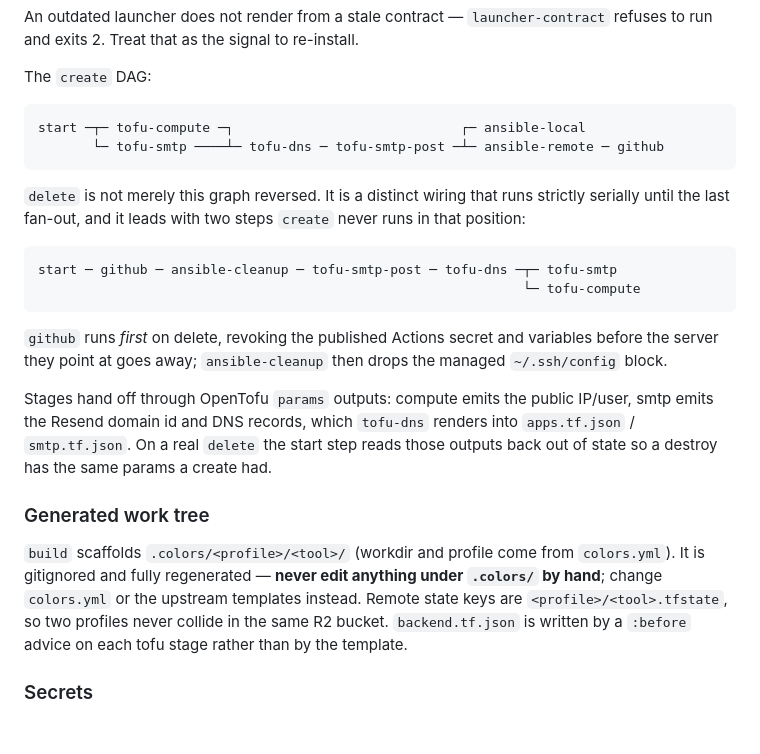
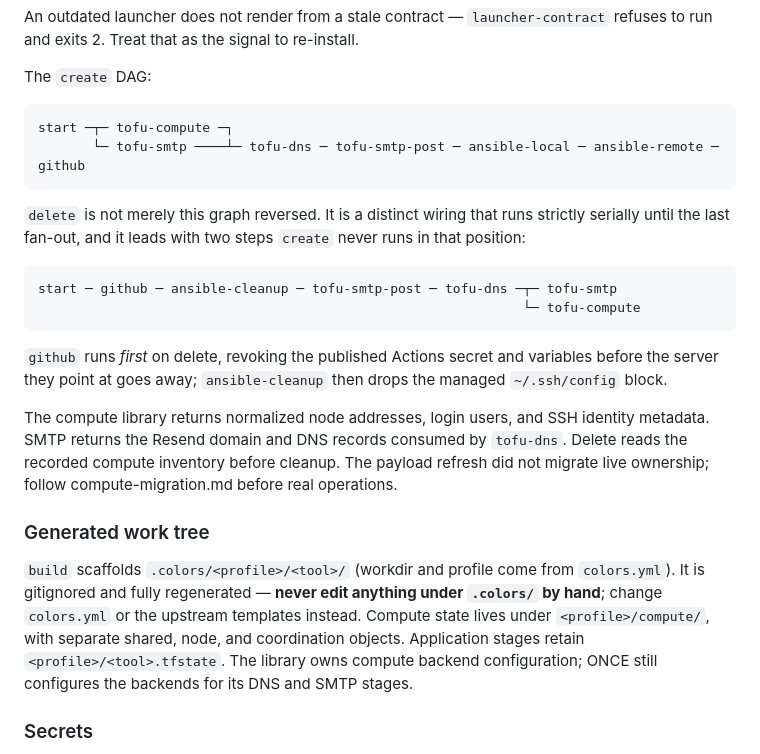
Before and after one commit to getcolors/once-colors, a Markdown page: CLAUDE.md, the part around the change. Drawn GitHub-style; blank space fills up the shorter version.

Commit message:
Document compute inventory and serialized SSH convergence

````diff
--- a/CLAUDE.md
+++ b/CLAUDE.md
@@ -69,8 +69,8 @@ An outdated launcher does not render from a stale contract — `launcher-contrac
 The `create` DAG:
 
 ```
-start ─┬─ tofu-compute ─┐                             ┌─ ansible-local
-       └─ tofu-smtp ────┴─ tofu-dns ─ tofu-smtp-post ─┴─ ansible-remote ─ github
+start ─┬─ tofu-compute ─┐
+       └─ tofu-smtp ────┴─ tofu-dns ─ tofu-smtp-post ─ ansible-local ─ ansible-remote ─ github
 ```
 
 `delete` is not merely this graph reversed. It is a distinct wiring that runs strictly serially until the last fan-out, and it leads with two steps `create` never runs in that position:
@@ -82,11 +82,18 @@ start ─ github ─ ansible-cleanup ─ tofu-smtp-post ─ tofu-dns ─┬─ t
 
 `github` runs *first* on delete, revoking the published Actions secret and variables before the server they point at goes away; `ansible-cleanup` then drops the managed `~/.ssh/config` block.
 
-Stages hand off through OpenTofu `params` outputs: compute emits the public IP/user, smtp emits the Resend domain id and DNS records, which `tofu-dns` renders into `apps.tf.json` / `smtp.tf.json`. On a real `delete` the start step reads those outputs back out of state so a destroy has the same params a create had.
+The compute library returns normalized node addresses, login users, and SSH
+identity metadata. SMTP returns the Resend domain and DNS records consumed by
+`tofu-dns`. Delete reads the recorded compute inventory before cleanup. The
+payload refresh did not migrate live ownership; follow compute-migration.md
+before real operations.
 
 ### Generated work tree
 
-`build` scaffolds `.colors/<profile>/<tool>/` (workdir and profile come from `colors.yml`). It is gitignored and fully regenerated — **never edit anything under `.colors/` by hand**; change `colors.yml` or the upstream templates instead. Remote state keys are `<profile>/<tool>.tfstate`, so two profiles never collide in the same R2 bucket. `backend.tf.json` is written by a `:before` advice on each tofu stage rather than by the template.
+`build` scaffolds `.colors/<profile>/<tool>/` (workdir and profile come from `colors.yml`). It is gitignored and fully regenerated — **never edit anything under `.colors/` by hand**; change `colors.yml` or the upstream templates instead. Compute state lives under `<profile>/compute/`, with separate shared, node,
+and coordination objects. Application stages retain `<profile>/<tool>.tfstate`.
+The library owns compute backend configuration; ONCE still configures the
+backends for its DNS and SMTP stages.
 
 ### Secrets
 
````
